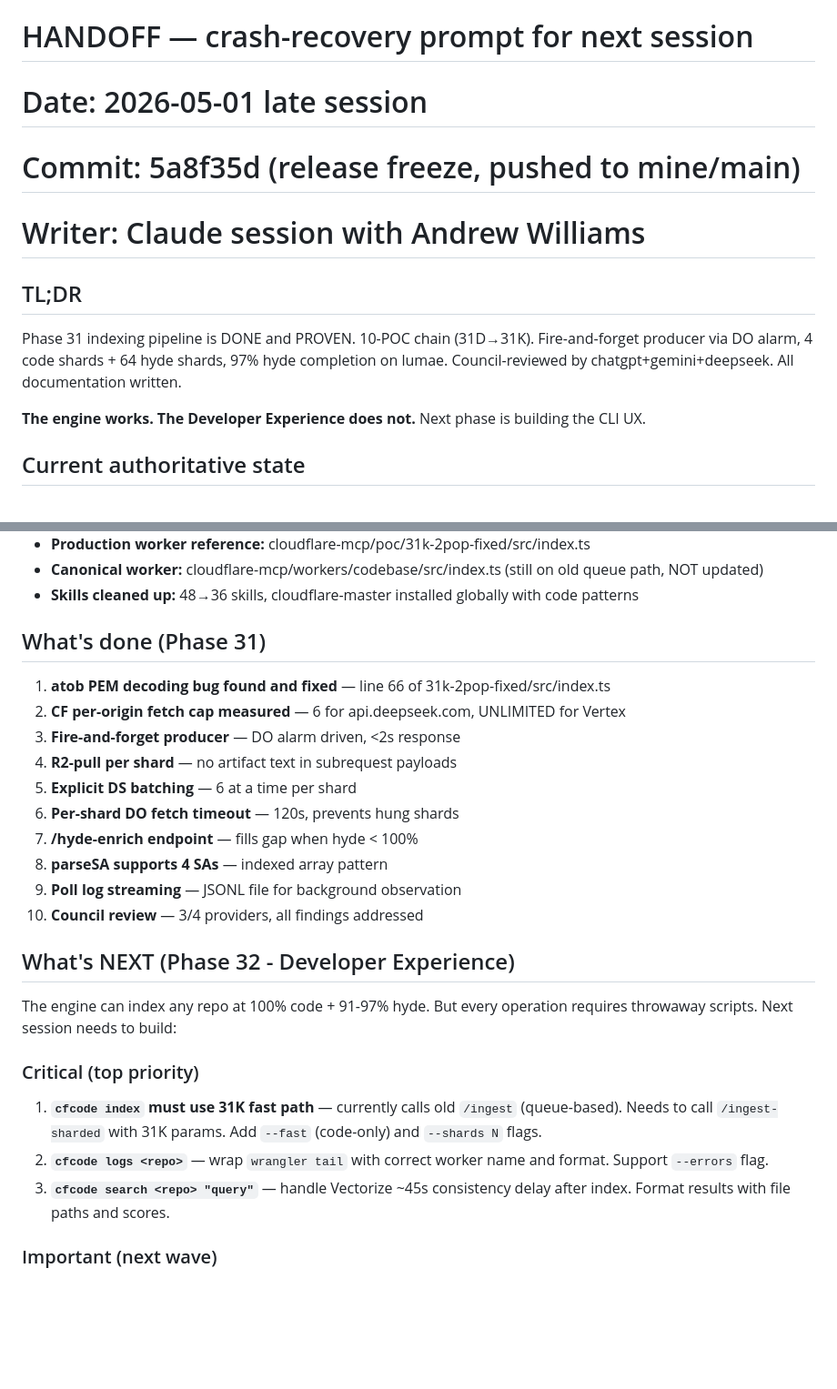
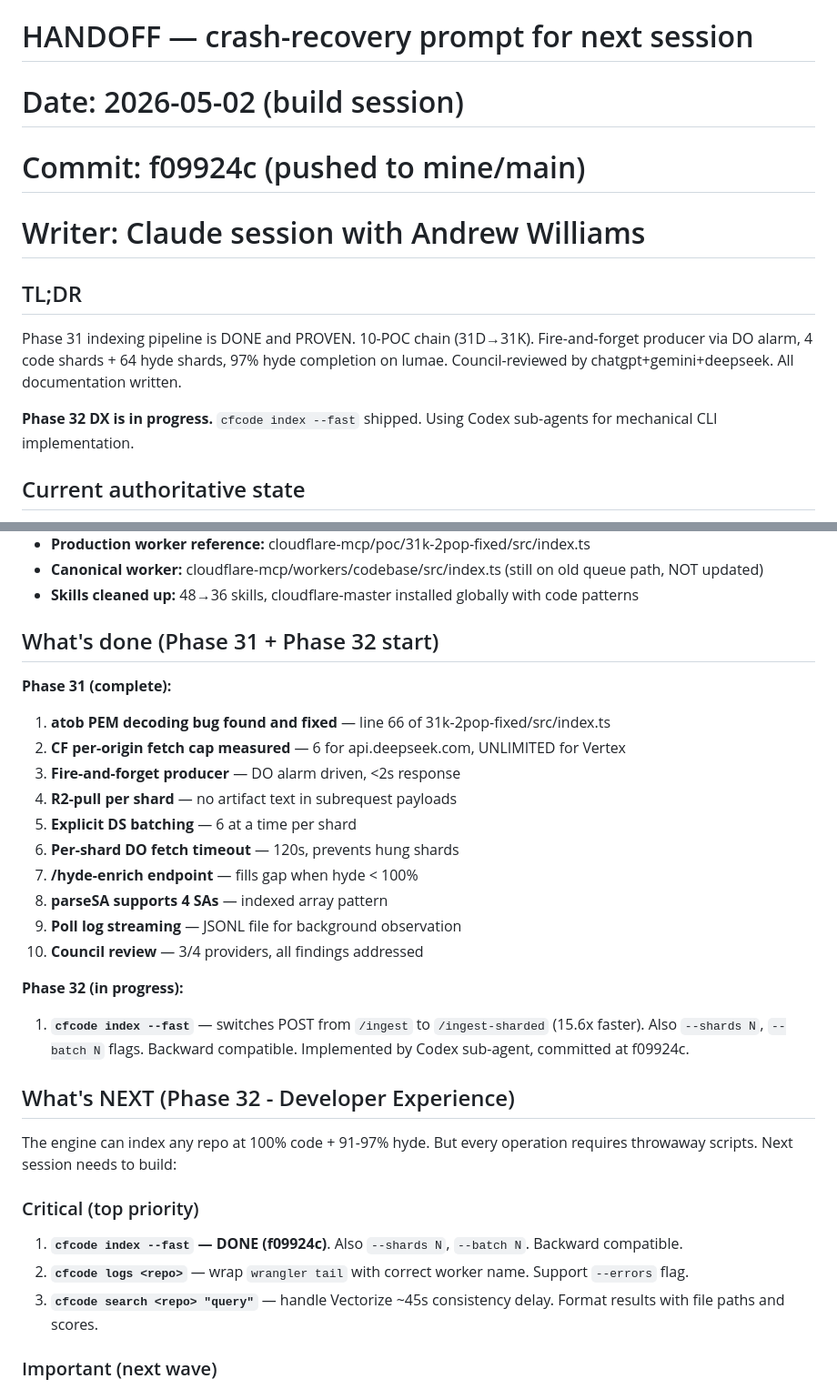
Before and after one commit to ajwcontreras/qdrant-mcp-server, a Markdown page: .memory/HANDOFF.md, 2 parts joined by grey strips. Shown at 91% size. Drawn GitHub-style; blank space fills up the shorter version.

Commit message:
handoff: update for Phase 32 start, --fast flag shipped

```diff
--- a/.memory/HANDOFF.md
+++ b/.memory/HANDOFF.md
@@ -1,13 +1,13 @@
 # HANDOFF — crash-recovery prompt for next session
-# Date: 2026-05-01 late session
-# Commit: 5a8f35d (release freeze, pushed to mine/main)
+# Date: 2026-05-02 (build session)
+# Commit: f09924c (pushed to mine/main)
 # Writer: Claude session with Andrew Williams
 
 ## TL;DR
 
 Phase 31 indexing pipeline is DONE and PROVEN. 10-POC chain (31D→31K). Fire-and-forget producer via DO alarm, 4 code shards + 64 hyde shards, 97% hyde completion on lumae. Council-reviewed by chatgpt+gemini+deepseek. All documentation written.
 
-**The engine works. The Developer Experience does not.** Next phase is building the CLI UX.
+**Phase 32 DX is in progress.** `cfcode index --fast` shipped. Using Codex sub-agents for mechanical CLI implementation.
 
 ## Current authoritative state
 
@@ -21,8 +21,9 @@ Phase 31 indexing pipeline is DONE and PROVEN. 10-POC chain (31D→31K). Fire-an
 - **Canonical worker:** cloudflare-mcp/workers/codebase/src/index.ts (still on old queue path, NOT updated)
 - **Skills cleaned up:** 48→36 skills, cloudflare-master installed globally with code patterns
 
-## What's done (Phase 31)
+## What's done (Phase 31 + Phase 32 start)
 
+**Phase 31 (complete):**
 1. **atob PEM decoding bug found and fixed** — line 66 of 31k-2pop-fixed/src/index.ts
 2. **CF per-origin fetch cap measured** — 6 for api.deepseek.com, UNLIMITED for Vertex
 3. **Fire-and-forget producer** — DO alarm driven, <2s response
@@ -34,14 +35,17 @@ Phase 31 indexing pipeline is DONE and PROVEN. 10-POC chain (31D→31K). Fire-an
 9. **Poll log streaming** — JSONL file for background observation
 10. **Council review** — 3/4 providers, all findings addressed
 
+**Phase 32 (in progress):**
+1. **`cfcode index --fast`** — switches POST from `/ingest` to `/ingest-sharded` (15.6x faster). Also `--shards N`, `--batch N` flags. Backward compatible. Implemented by Codex sub-agent, committed at f09924c.
+
 ## What's NEXT (Phase 32 - Developer Experience)
 
 The engine can index any repo at 100% code + 91-97% hyde. But every operation requires throwaway scripts. Next session needs to build:
 
 ### Critical (top priority)
-1. **`cfcode index` must use 31K fast path** — currently calls old `/ingest` (queue-based). Needs to call `/ingest-sharded` with 31K params. Add `--fast` (code-only) and `--shards N` flags.
-2. **`cfcode logs <repo>`** — wrap `wrangler tail` with correct worker name and format. Support `--errors` flag.
-3. **`cfcode search <repo> "query"`** — handle Vectorize ~45s consistency delay after index. Format results with file paths and scores.
+1. **`cfcode index --fast` — DONE (f09924c)**. Also `--shards N`, `--batch N`. Backward compatible.
+2. **`cfcode logs <repo>`** — wrap `wrangler tail` with correct worker name. Support `--errors` flag.
+3. **`cfcode search <repo> "query"`** — handle Vectorize ~45s consistency delay. Format results with file paths and scores.
 
 ### Important (next wave)
 4. **`cfcode hyde-enrich <repo>`** — wrap the /hyde-enrich endpoint
```
